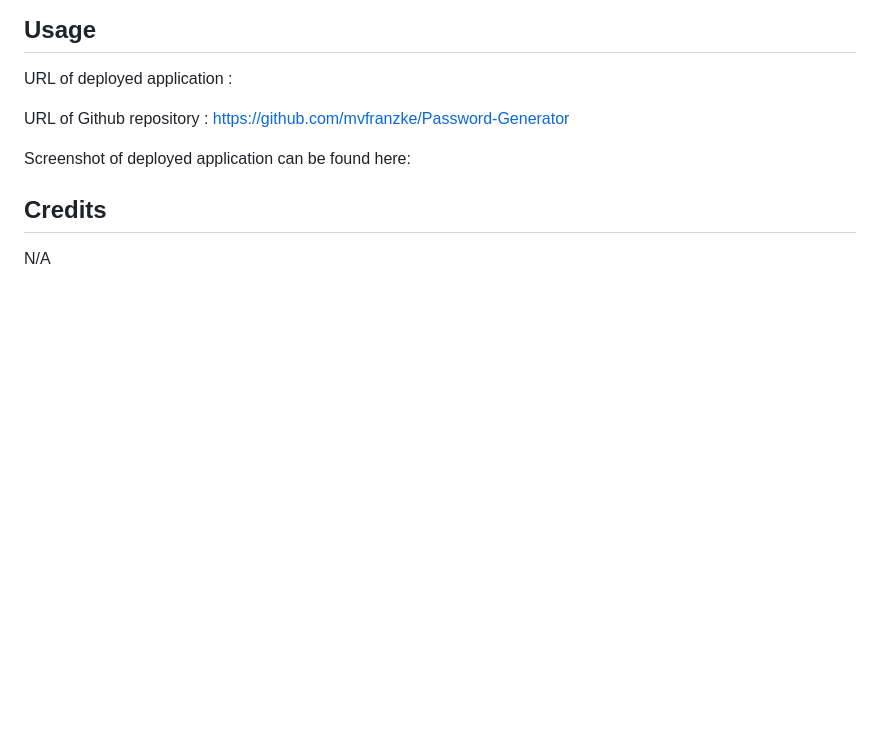
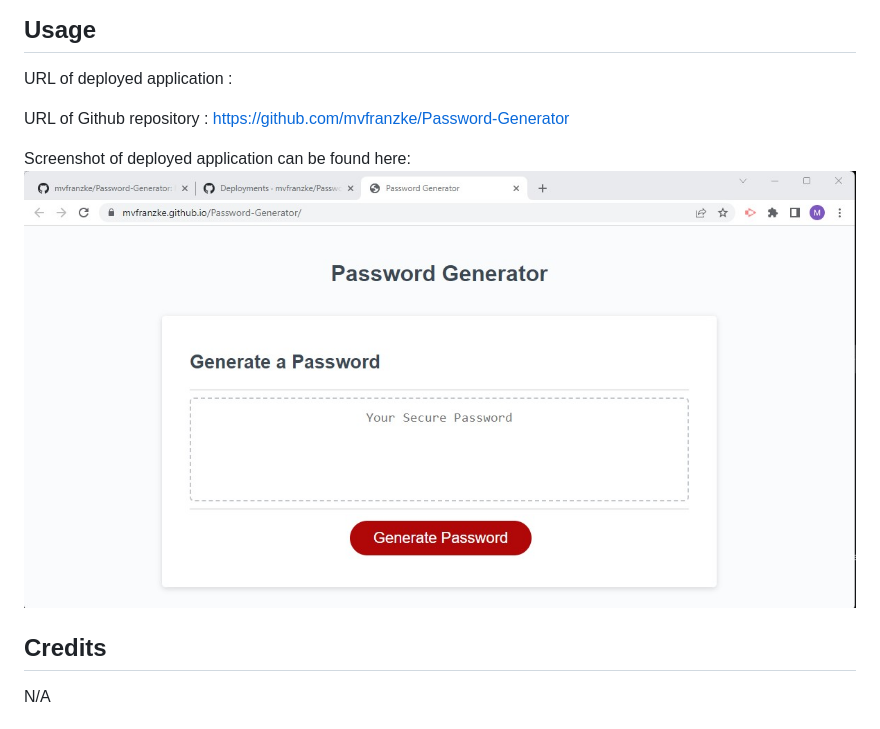
Before and after one commit to mvfranzke/Password-Generator, a Markdown page: README.md, the part around the change. GitHub-like rendering; pictures changed too: Image/screenshot of deployed project.jpg (added); blank space fills up the shorter version.

Commit message:
updated link for deployed project image in readme

```diff
--- a/README.md
+++ b/README.md
@@ -10,7 +10,7 @@ URL of deployed application :
 
 URL of Github repository : https://github.com/mvfranzke/Password-Generator
 
-Screenshot of deployed application can be found here:
+Screenshot of deployed application can be found here: ![alt text](./Image/screenshot%20of%20deployed%20project.jpg)
 
 ## Credits
 N/A
```
